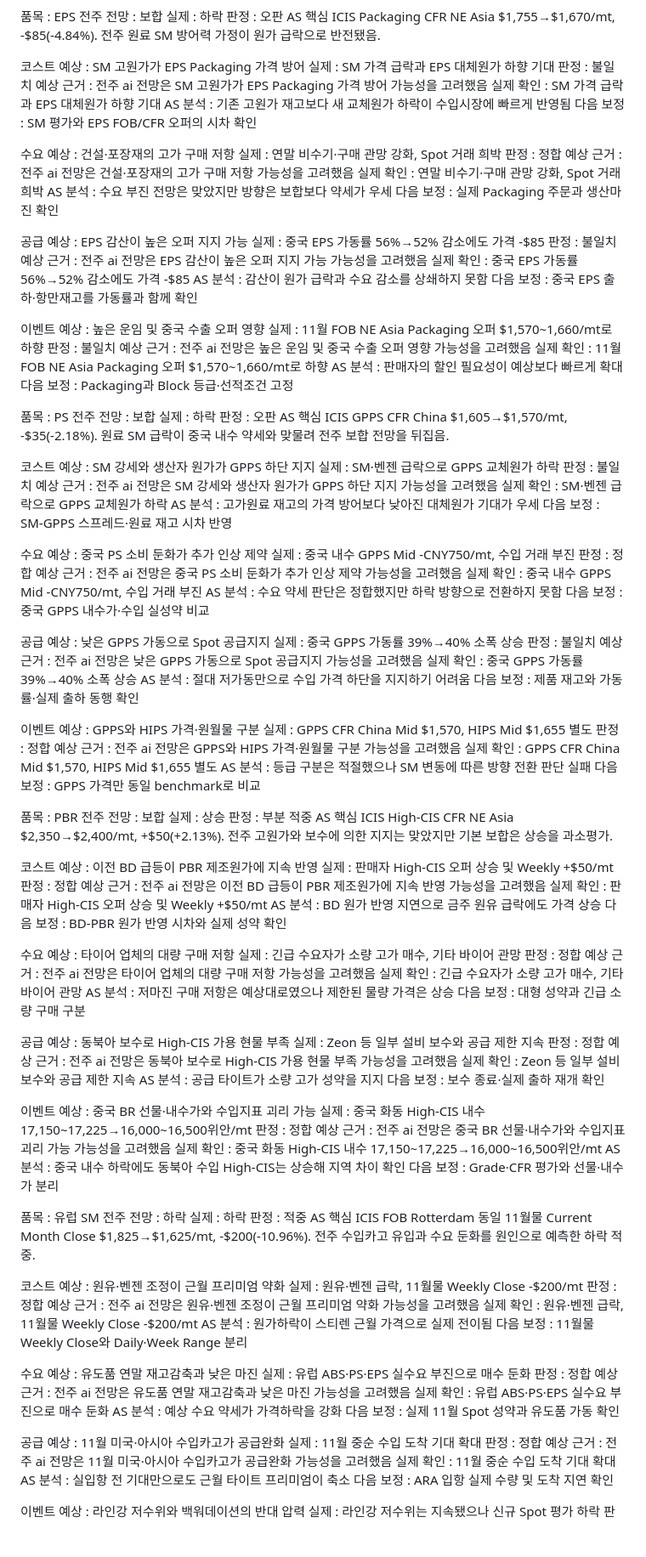
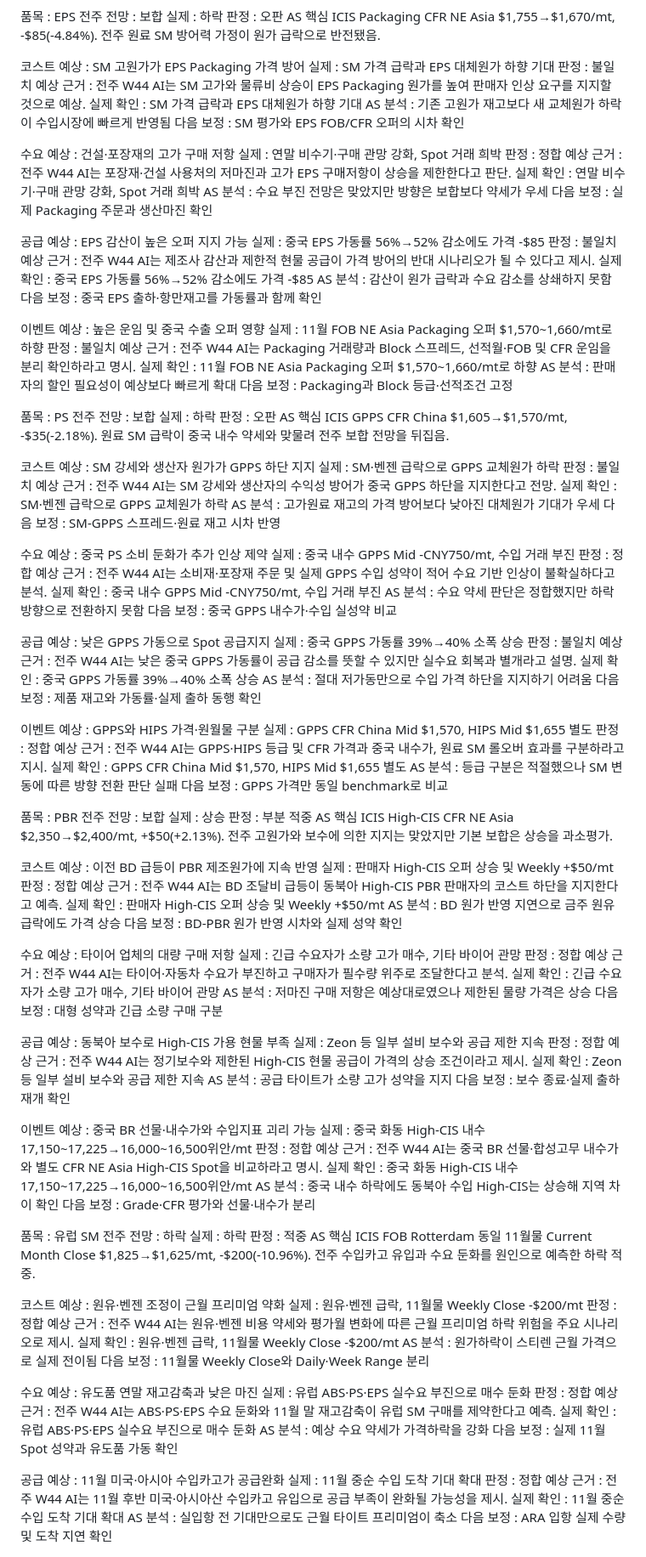
Before and after one commit to jskimlam/Petrochemical-Weekly-Board, a Markdown page: data/as/W45.md, the part around one of its changes. Shown at 85% size. Drawn GitHub-style; blank space fills up the shorter version.

```diff
--- a/data/as/W45.md
+++ b/data/as/W45.md
@@ -482,7 +482,7 @@ ICIS Packaging CFR NE Asia $1,755→$1,670/mt, -$85(-4.84%). 전주 원료 SM
 예상 : SM 고원가가 EPS Packaging 가격 방어
 실제 : SM 가격 급락과 EPS 대체원가 하향 기대
 판정 : 불일치
-예상 근거 : 전주 ai 전망은 SM 고원가가 EPS Packaging 가격 방어 가능성을 고려했음
+예상 근거 : 전주 W44 AI는 SM 고가와 물류비 상승이 EPS Packaging 원가를 높여 판매자 인상 요구를 지지할 것으로 예상.
 실제 확인 : SM 가격 급락과 EPS 대체원가 하향 기대
 AS 분석 : 기존 고원가 재고보다 새 교체원가 하락이 수입시장에 빠르게 반영됨
 다음 보정 : SM 평가와 EPS FOB/CFR 오퍼의 시차 확인
@@ -491,7 +491,7 @@ AS 분석 : 기존 고원가 재고보다 새 교체원가 하락이 수입시
 예상 : 건설·포장재의 고가 구매 저항
 실제 : 연말 비수기·구매 관망 강화, Spot 거래 희박
 판정 : 정합
-예상 근거 : 전주 ai 전망은 건설·포장재의 고가 구매 저항 가능성을 고려했음
+예상 근거 : 전주 W44 AI는 포장재·건설 사용처의 저마진과 고가 EPS 구매저항이 상승을 제한한다고 판단.
 실제 확인 : 연말 비수기·구매 관망 강화, Spot 거래 희박
 AS 분석 : 수요 부진 전망은 맞았지만 방향은 보합보다 약세가 우세
 다음 보정 : 실제 Packaging 주문과 생산마진 확인
@@ -500,7 +500,7 @@ AS 분석 : 수요 부진 전망은 맞았지만 방향은 보합보다 약세
 예상 : EPS 감산이 높은 오퍼 지지 가능
 실제 : 중국 EPS 가동률 56%→52% 감소에도 가격 -$85
 판정 : 불일치
-예상 근거 : 전주 ai 전망은 EPS 감산이 높은 오퍼 지지 가능 가능성을 고려했음
+예상 근거 : 전주 W44 AI는 제조사 감산과 제한적 현물 공급이 가격 방어의 반대 시나리오가 될 수 있다고 제시.
 실제 확인 : 중국 EPS 가동률 56%→52% 감소에도 가격 -$85
 AS 분석 : 감산이 원가 급락과 수요 감소를 상쇄하지 못함
 다음 보정 : 중국 EPS 출하·항만재고를 가동률과 함께 확인
@@ -509,7 +509,7 @@ AS 분석 : 감산이 원가 급락과 수요 감소를 상쇄하지 못함
 예상 : 높은 운임 및 중국 수출 오퍼 영향
 실제 : 11월 FOB NE Asia Packaging 오퍼 $1,570~1,660/mt로 하향
 판정 : 불일치
-예상 근거 : 전주 ai 전망은 높은 운임 및 중국 수출 오퍼 영향 가능성을 고려했음
+예상 근거 : 전주 W44 AI는 Packaging 거래량과 Block 스프레드, 선적월·FOB 및 CFR 운임을 분리 확인하라고 명시.
 실제 확인 : 11월 FOB NE Asia Packaging 오퍼 $1,570~1,660/mt로 하향
 AS 분석 : 판매자의 할인 필요성이 예상보다 빠르게 확대
 다음 보정 : Packaging과 Block 등급·선적조건 고정
@@ -525,7 +525,7 @@ ICIS GPPS CFR China $1,605→$1,570/mt, -$35(-2.18%). 원료 SM 급락이 중국
 예상 : SM 강세와 생산자 원가가 GPPS 하단 지지
 실제 : SM·벤젠 급락으로 GPPS 교체원가 하락
 판정 : 불일치
-예상 근거 : 전주 ai 전망은 SM 강세와 생산자 원가가 GPPS 하단 지지 가능성을 고려했음
+예상 근거 : 전주 W44 AI는 SM 강세와 생산자의 수익성 방어가 중국 GPPS 하단을 지지한다고 전망.
 실제 확인 : SM·벤젠 급락으로 GPPS 교체원가 하락
 AS 분석 : 고가원료 재고의 가격 방어보다 낮아진 대체원가 기대가 우세
 다음 보정 : SM-GPPS 스프레드·원료 재고 시차 반영
@@ -534,7 +534,7 @@ AS 분석 : 고가원료 재고의 가격 방어보다 낮아진 대체원가
 예상 : 중국 PS 소비 둔화가 추가 인상 제약
 실제 : 중국 내수 GPPS Mid -CNY750/mt, 수입 거래 부진
 판정 : 정합
-예상 근거 : 전주 ai 전망은 중국 PS 소비 둔화가 추가 인상 제약 가능성을 고려했음
+예상 근거 : 전주 W44 AI는 소비재·포장재 주문 및 실제 GPPS 수입 성약이 적어 수요 기반 인상이 불확실하다고 분석.
 실제 확인 : 중국 내수 GPPS Mid -CNY750/mt, 수입 거래 부진
 AS 분석 : 수요 약세 판단은 정합했지만 하락 방향으로 전환하지 못함
 다음 보정 : 중국 GPPS 내수가·수입 실성약 비교
@@ -543,7 +543,7 @@ AS 분석 : 수요 약세 판단은 정합했지만 하락 방향으로 전환
 예상 : 낮은 GPPS 가동으로 Spot 공급지지
 실제 : 중국 GPPS 가동률 39%→40% 소폭 상승
 판정 : 불일치
-예상 근거 : 전주 ai 전망은 낮은 GPPS 가동으로 Spot 공급지지 가능성을 고려했음
+예상 근거 : 전주 W44 AI는 낮은 중국 GPPS 가동률이 공급 감소를 뜻할 수 있지만 실수요 회복과 별개라고 설명.
 실제 확인 : 중국 GPPS 가동률 39%→40% 소폭 상승
 AS 분석 : 절대 저가동만으로 수입 가격 하단을 지지하기 어려움
 다음 보정 : 제품 재고와 가동률·실제 출하 동행 확인
@@ -552,7 +552,7 @@ AS 분석 : 절대 저가동만으로 수입 가격 하단을 지지하기 어
 예상 : GPPS와 HIPS 가격·원월물 구분
 실제 : GPPS CFR China Mid $1,570, HIPS Mid $1,655 별도
 판정 : 정합
-예상 근거 : 전주 ai 전망은 GPPS와 HIPS 가격·원월물 구분 가능성을 고려했음
+예상 근거 : 전주 W44 AI는 GPPS·HIPS 등급 및 CFR 가격과 중국 내수가, 원료 SM 롤오버 효과를 구분하라고 지시.
 실제 확인 : GPPS CFR China Mid $1,570, HIPS Mid $1,655 별도
 AS 분석 : 등급 구분은 적절했으나 SM 변동에 따른 방향 전환 판단 실패
 다음 보정 : GPPS 가격만 동일 benchmark로 비교
@@ -568,7 +568,7 @@ ICIS High-CIS CFR NE Asia $2,350→$2,400/mt, +$50(+2.13%). 전주 고원가와
 예상 : 이전 BD 급등이 PBR 제조원가에 지속 반영
 실제 : 판매자 High-CIS 오퍼 상승 및 Weekly +$50/mt
 판정 : 정합
-예상 근거 : 전주 ai 전망은 이전 BD 급등이 PBR 제조원가에 지속 반영 가능성을 고려했음
+예상 근거 : 전주 W44 AI는 BD 조달비 급등이 동북아 High-CIS PBR 판매자의 코스트 하단을 지지한다고 예측.
 실제 확인 : 판매자 High-CIS 오퍼 상승 및 Weekly +$50/mt
 AS 분석 : BD 원가 반영 지연으로 금주 원유 급락에도 가격 상승
 다음 보정 : BD-PBR 원가 반영 시차와 실제 성약 확인
@@ -577,7 +577,7 @@ AS 분석 : BD 원가 반영 지연으로 금주 원유 급락에도 가격 상
 예상 : 타이어 업체의 대량 구매 저항
 실제 : 긴급 수요자가 소량 고가 매수, 기타 바이어 관망
 판정 : 정합
-예상 근거 : 전주 ai 전망은 타이어 업체의 대량 구매 저항 가능성을 고려했음
+예상 근거 : 전주 W44 AI는 타이어·자동차 수요가 부진하고 구매자가 필수량 위주로 조달한다고 분석.
 실제 확인 : 긴급 수요자가 소량 고가 매수, 기타 바이어 관망
 AS 분석 : 저마진 구매 저항은 예상대로였으나 제한된 물량 가격은 상승
 다음 보정 : 대형 성약과 긴급 소량 구매 구분
@@ -586,7 +586,7 @@ AS 분석 : 저마진 구매 저항은 예상대로였으나 제한된 물량
 예상 : 동북아 보수로 High-CIS 가용 현물 부족
 실제 : Zeon 등 일부 설비 보수와 공급 제한 지속
 판정 : 정합
-예상 근거 : 전주 ai 전망은 동북아 보수로 High-CIS 가용 현물 부족 가능성을 고려했음
+예상 근거 : 전주 W44 AI는 정기보수와 제한된 High-CIS 현물 공급이 가격의 상승 조건이라고 제시.
 실제 확인 : Zeon 등 일부 설비 보수와 공급 제한 지속
 AS 분석 : 공급 타이트가 소량 고가 성약을 지지
 다음 보정 : 보수 종료·실제 출하 재개 확인
@@ -595,7 +595,7 @@ AS 분석 : 공급 타이트가 소량 고가 성약을 지지
 예상 : 중국 BR 선물·내수가와 수입지표 괴리 가능
 실제 : 중국 화동 High-CIS 내수 17,150~17,225→16,000~16,500위안/mt
 판정 : 정합
-예상 근거 : 전주 ai 전망은 중국 BR 선물·내수가와 수입지표 괴리 가능 가능성을 고려했음
+예상 근거 : 전주 W44 AI는 중국 BR 선물·합성고무 내수가와 별도 CFR NE Asia High-CIS Spot을 비교하라고 명시.
 실제 확인 : 중국 화동 High-CIS 내수 17,150~17,225→16,000~16,500위안/mt
 AS 분석 : 중국 내수 하락에도 동북아 수입 High-CIS는 상승해 지역 차이 확인
 다음 보정 : Grade·CFR 평가와 선물·내수가 분리
@@ -611,7 +611,7 @@ ICIS FOB Rotterdam 동일 11월물 Current Month Close $1,825→$1,625/mt, -$200
 예상 : 원유·벤젠 조정이 근월 프리미엄 약화
 실제 : 원유·벤젠 급락, 11월물 Weekly Close -$200/mt
 판정 : 정합
-예상 근거 : 전주 ai 전망은 원유·벤젠 조정이 근월 프리미엄 약화 가능성을 고려했음
+예상 근거 : 전주 W44 AI는 원유·벤젠 비용 약세와 평가월 변화에 따른 근월 프리미엄 하락 위험을 주요 시나리오로 제시.
 실제 확인 : 원유·벤젠 급락, 11월물 Weekly Close -$200/mt
 AS 분석 : 원가하락이 스티렌 근월 가격으로 실제 전이됨
 다음 보정 : 11월물 Weekly Close와 Daily·Week Range 분리
@@ -620,7 +620,7 @@ AS 분석 : 원가하락이 스티렌 근월 가격으로 실제 전이됨
 예상 : 유도품 연말 재고감축과 낮은 마진
 실제 : 유럽 ABS·PS·EPS 실수요 부진으로 매수 둔화
 판정 : 정합
-예상 근거 : 전주 ai 전망은 유도품 연말 재고감축과 낮은 마진 가능성을 고려했음
+예상 근거 : 전주 W44 AI는 ABS·PS·EPS 수요 둔화와 11월 말 재고감축이 유럽 SM 구매를 제약한다고 예측.
 실제 확인 : 유럽 ABS·PS·EPS 실수요 부진으로 매수 둔화
 AS 분석 : 예상 수요 약세가 가격하락을 강화
 다음 보정 : 실제 11월 Spot 성약과 유도품 가동 확인
@@ -629,7 +629,7 @@ AS 분석 : 예상 수요 약세가 가격하락을 강화
 예상 : 11월 미국·아시아 수입카고가 공급완화
 실제 : 11월 중순 수입 도착 기대 확대
 판정 : 정합
-예상 근거 : 전주 ai 전망은 11월 미국·아시아 수입카고가 공급완화 가능성을 고려했음
+예상 근거 : 전주 W44 AI는 11월 후반 미국·아시아산 수입카고 유입으로 공급 부족이 완화될 가능성을 제시.
 실제 확인 : 11월 중순 수입 도착 기대 확대
 AS 분석 : 실입항 전 기대만으로도 근월 타이트 프리미엄이 축소
 다음 보정 : ARA 입항 실제 수량 및 도착 지연 확인
```
Also changed, not shown: other parts of data/as/W45.md (+49 -49 lines).
